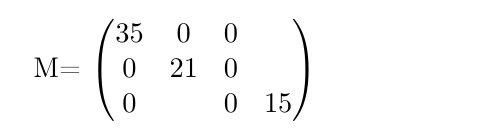
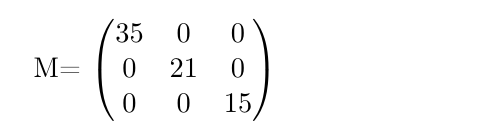
Before and after one commit to johnlx-33/projet-tutore, a LaTeX document (rendu/rendu.tex): part of page 30 of 30, cut so that both start at the same text. The pictures show the PDF file rendu/rendu.pdf that the author committed with the source.

Commit message:
corretion

```diff
--- a/rendu/rendu.tex
+++ b/rendu/rendu.tex
@@ -733,7 +733,7 @@ V=\begin{pmatrix}
 M= \begin{pmatrix}
     35 & 0  & 0 \\
     0 & 21  & 0 \\
-    0 & & 0 & 15
+    0 &  0 & 15
 \end{pmatrix}
 
 
```
Also changed, not shown: rendu/rendu.pdf, 3 other files.
